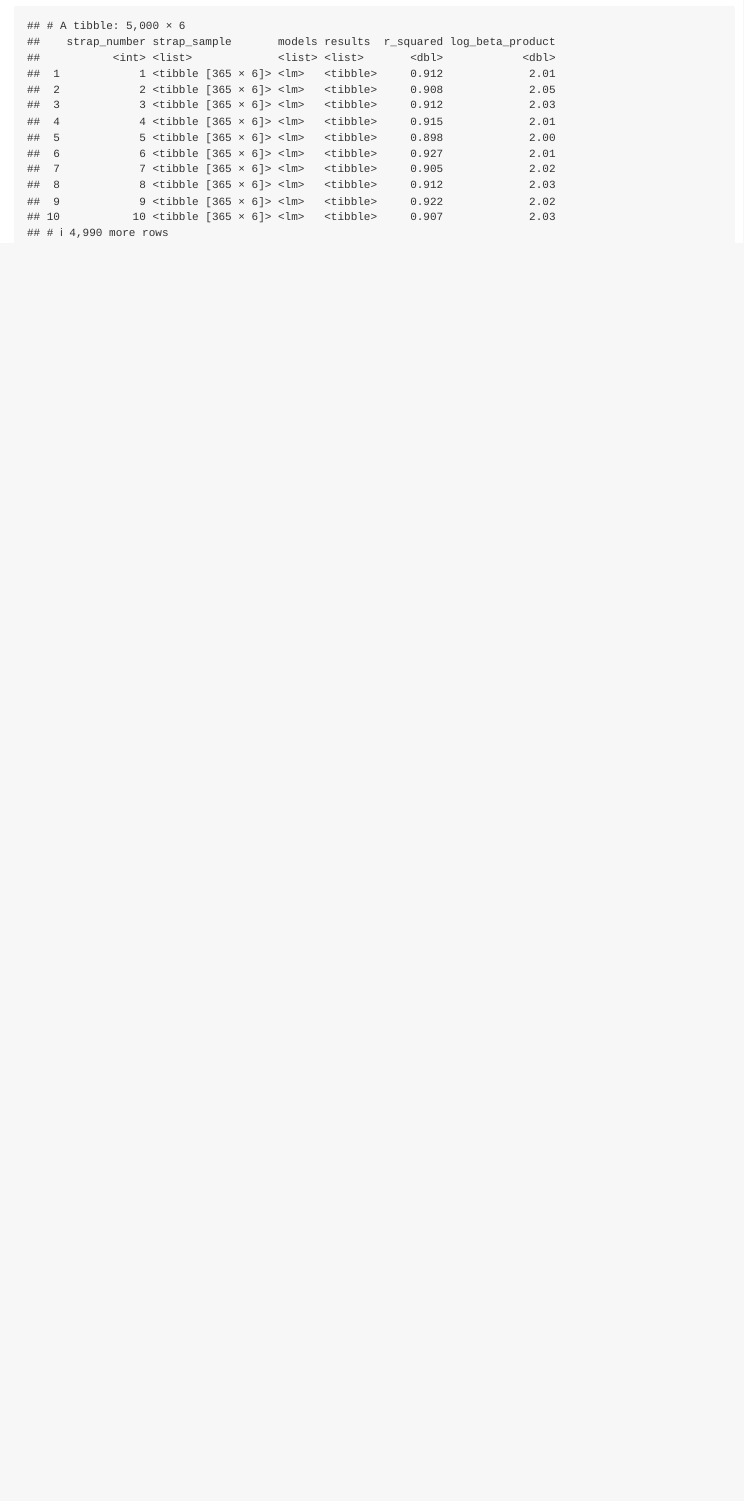
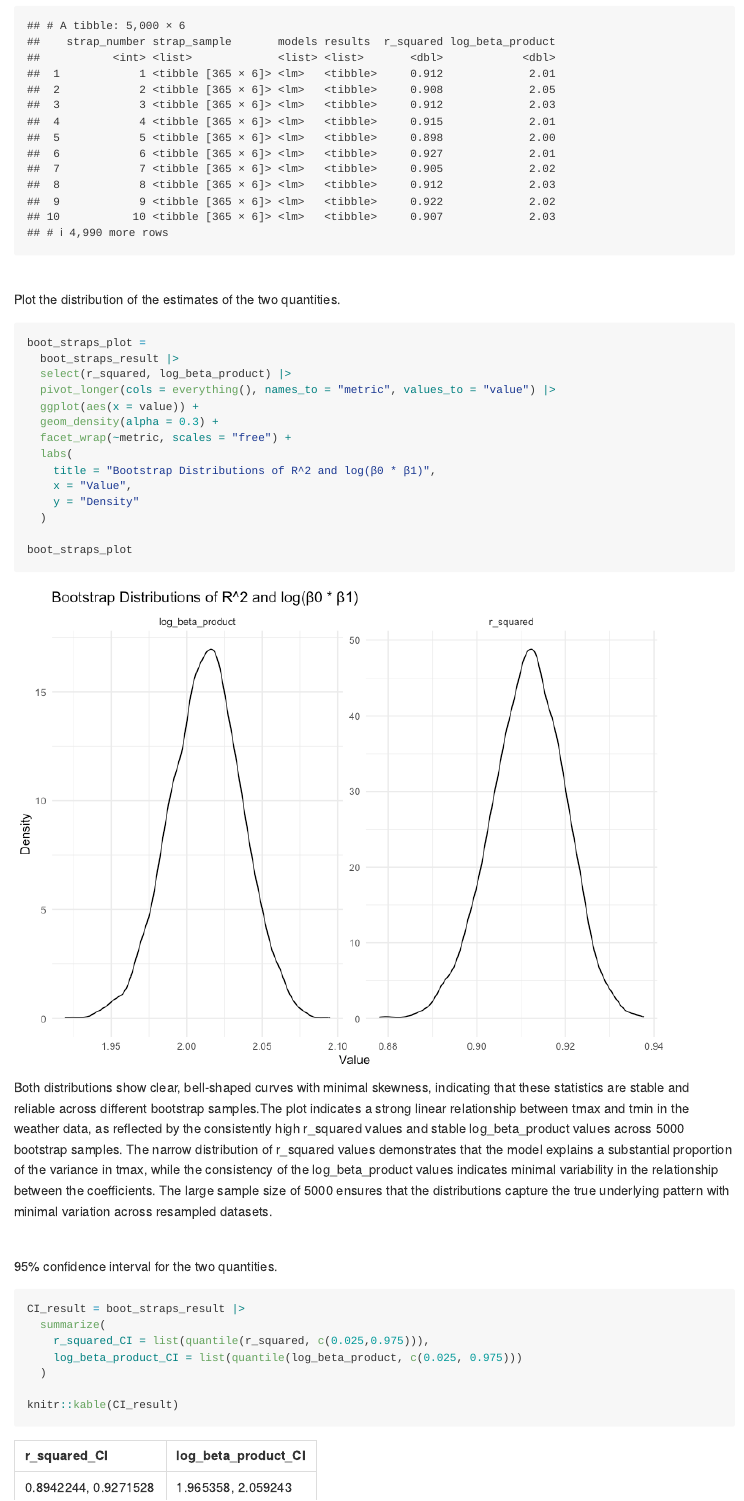
Before and after one commit to Xiii11/p8105_hw6_xp2213, an R Markdown document (p8105_hw6_xp2213.Rmd): the page in a window 1100 px wide, from 1170 px down. The pictures show the output file p8105_hw6_xp2213.md that the author committed with the source, drawn offline in the style of GitHub.

Commit message:
problem 1 complete

````diff
--- a/p8105_hw6_xp2213.Rmd
+++ b/p8105_hw6_xp2213.Rmd
@@ -69,3 +69,35 @@ boot_straps_result = tibble(strap_number = 1:5000) |>
 
 boot_straps_result
 ```
+<br>
+Plot the distribution of the estimates of the two quantities.
+```{r}
+boot_straps_plot =
+  boot_straps_result |>
+  select(r_squared, log_beta_product) |>
+  pivot_longer(cols = everything(), names_to = "metric", values_to = "value") |>
+  ggplot(aes(x = value)) +
+  geom_density(alpha = 0.3) +
+  facet_wrap(~metric, scales = "free") +
+  labs(
+    title = "Bootstrap Distributions of R^2 and log(β0 * β1)",
+    x = "Value",
+    y = "Density"
+  )
+
+boot_straps_plot
+```
+
+Both distributions show clear, bell-shaped curves with minimal skewness, indicating that these statistics are stable and reliable across different bootstrap samples.The plot indicates a strong linear relationship between tmax and tmin in the weather data, as reflected by the consistently high r_squared values and stable log_beta_product values across 5000 bootstrap samples. The narrow distribution of r_squared values demonstrates that the model explains a substantial proportion of the variance in tmax, while the consistency of the log_beta_product values indicates minimal variability in the relationship between the coefficients. The large sample size of 5000 ensures that the distributions capture the true underlying pattern with minimal variation across resampled datasets.
+
+<br>
+95% confidence interval for the two quantities.
+```{r}
+CI_result = boot_straps_result |>
+  summarize(
+    r_squared_CI = list(quantile(r_squared, c(0.025,0.975))),
+    log_beta_product_CI = list(quantile(log_beta_product, c(0.025, 0.975)))
+  )
+
+knitr::kable(CI_result)
+```
````
Also changed, not shown: p8105_hw6_xp2213.md, p8105_hw6_xp2213_files/figure-gfm/unnamed-chunk-2-1.png (added).
